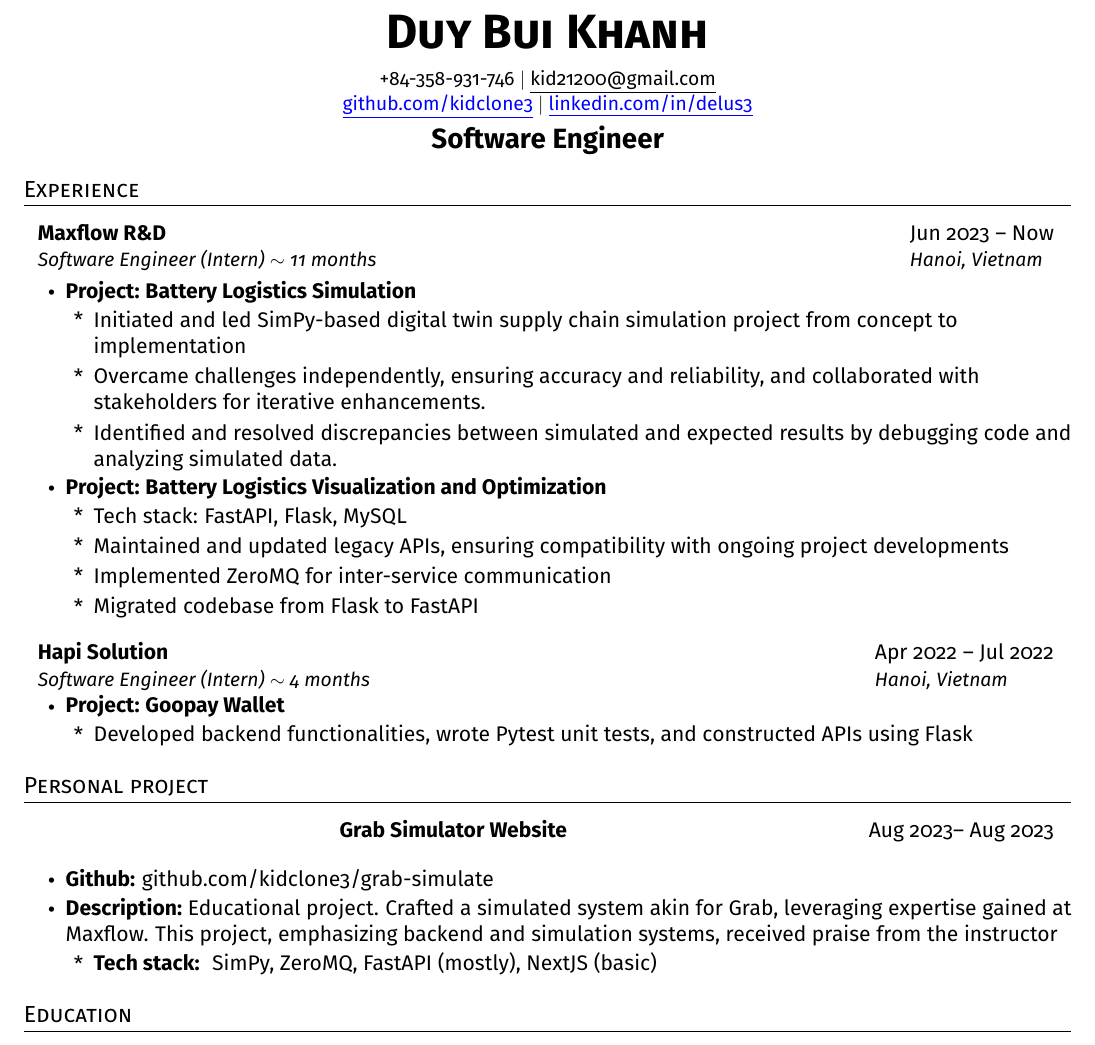
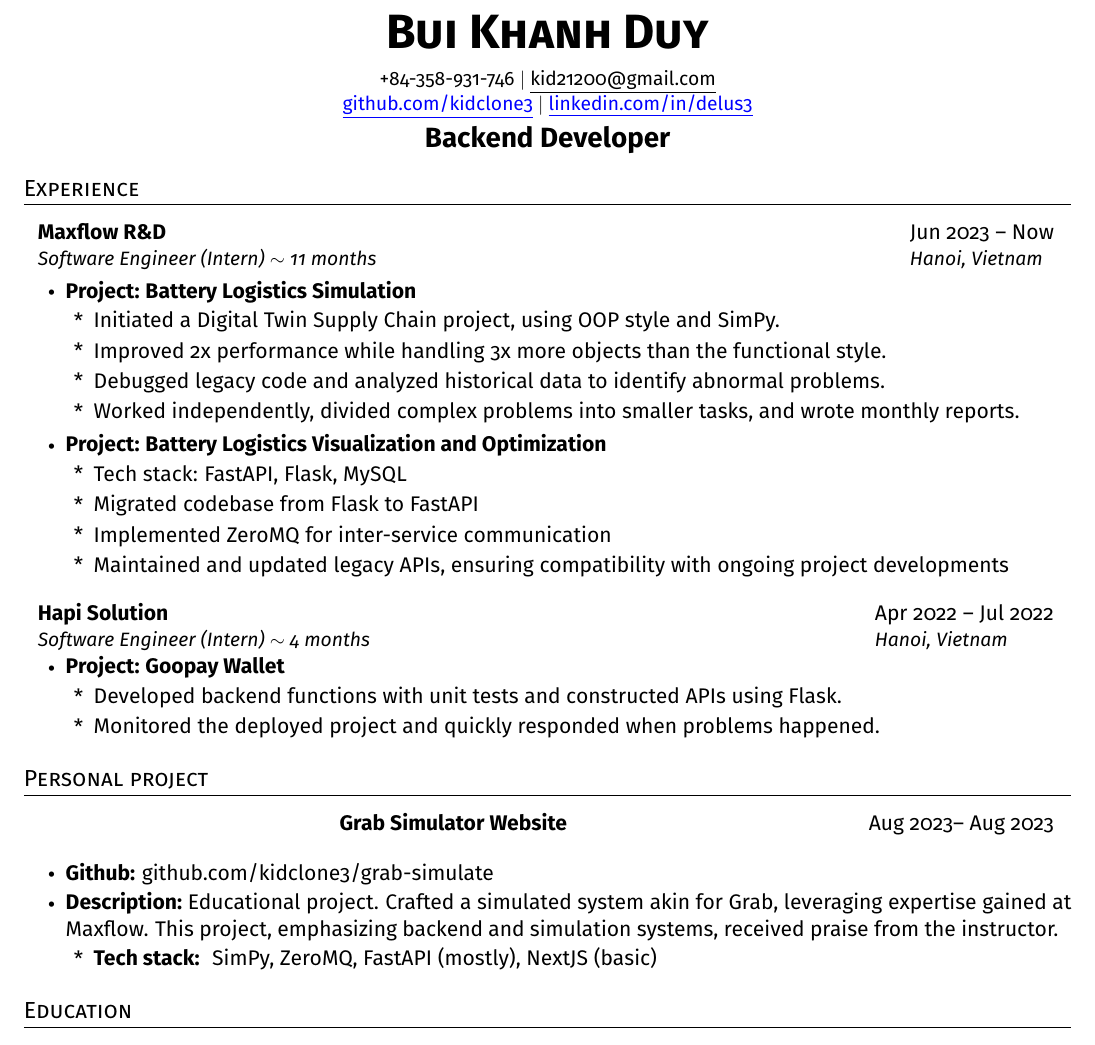
Before and after one commit to kidclone3/resume, a LaTeX CV (CV_Bui_Khanh_Duy_en.tex): part of the page, cut so that both start at the same text. Compiled offline with pdfLaTeX.

Commit message:
update cv

```diff
--- a/CV_Bui_Khanh_Duy_en.tex
+++ b/CV_Bui_Khanh_Duy_en.tex
@@ -116,11 +117,11 @@
 
 
 \begin{center}
-    \textbf{\Huge \scshape Duy Bui Khanh} \\ \vspace{7pt}
+    \textbf{\Huge \scshape Bui Khanh Duy} \\ \vspace{7pt}
     \small +84-358-931-746 $|$ \href{mailto:kid21200@gmail.com}{\underline{kid21200@gmail.com}}  \\
     \href{https://github.com/kidclone3}{\color{blue}\underline{github.com/kidclone3}} $|$ \href{https://www.linkedin.com/in/delus3}{\color{blue}\underline{linkedin.com/in/delus3}}
     \\\vspace{3pt}
-    \textbf{\Large Software Engineer}
+    \textbf{\Large Backend Developer}
 \end{center}
 
 
@@ -136,16 +137,19 @@
       \resumeItemListStart
         \resumeItem{\textbf{Project: Battery Logistics Simulation}}
           \resumeItemListStart
-            \resumeSubItem{Initiated and led SimPy-based digital twin supply chain simulation project from concept to implementation}
-            \resumeSubItem{Overcame challenges independently, ensuring accuracy and reliability, and collaborated with stakeholders for iterative enhancements.}
-            \resumeItem{Identified and resolved discrepancies between simulated and expected results by debugging code and analyzing simulated data.}
+            \resumeSubItem{Initiated a Digital Twin Supply Chain project, using OOP style and SimPy.}
+            \resumeSubItem{Improved 2x performance while handling 3x more objects than the functional style.}
+            \resumeSubItem{Debugged legacy code and analyzed historical data to identify abnormal problems.}
+            \resumeSubItem{Worked independently, divided complex problems into smaller tasks, and wrote monthly reports.}
           \resumeItemListEnd
         \resumeItem{\textbf{Project: Battery Logistics Visualization and Optimization} }
         \resumeItemListStart
-          \resumeSubItem{Tech stack: FastAPI, Flask, MySQL}
-          \resumeSubItem{Maintained and updated legacy APIs, ensuring compatibility with ongoing project developments}
-          \resumeSubItem{Implemented ZeroMQ for inter-service communication}
-          \resumeSubItem{Migrated codebase from Flask to FastAPI}
+            \resumeSubItem{Tech stack: FastAPI, Flask, MySQL}
+            \resumeSubItem{Migrated codebase from Flask to FastAPI}
+            \resumeSubItem{Implemented ZeroMQ for inter-service communication}
+            \resumeSubItem{Maintained and updated legacy APIs, ensuring compatibility with ongoing project developments}
+
+
         \resumeItemListEnd
 
         % \resumeItem{Job description/Award/Achievement 3}
@@ -157,7 +161,8 @@
       \resumeItemListStart
         \resumeItem{\textbf{Project: Goopay Wallet}}
         \resumeItemListStart
-          \resumeSubItem{Developed backend functionalities, wrote Pytest unit tests, and constructed APIs using Flask}
+          \resumeSubItem{Developed backend functions with unit tests and constructed APIs using Flask.}
+          \resumeSubItem{Monitored the deployed project and quickly responded when problems happened.}
         \resumeItemListEnd
         % \resumeItem{Job description/Award/Achievement 3}
       \resumeItemListEnd
@@ -181,7 +186,7 @@
     {}{}
     \resumeItemListStart
       \resumeItem{\textbf{Github:} \href{https://github.com/kidclone3/grab-simulate}{github.com/kidclone3/grab-simulate}}
-      \resumeItem{\textbf{Description: }Educational project. Crafted a simulated system akin for Grab, leveraging expertise gained at Maxflow. This project, emphasizing backend and simulation systems, received praise from the instructor}
+      \resumeItem{\textbf{Description: }Educational project. Crafted a simulated system akin for Grab, leveraging expertise gained at Maxflow. This project, emphasizing backend and simulation systems, received praise from the instructor.}
       \resumeItemListStart
         \resumeSubItem{\textbf{Tech stack: } SimPy, ZeroMQ, FastAPI (mostly), NextJS (basic)}
       \resumeItemListEnd
```
Also changed, not shown: CV_Bui_Khanh_Duy_en.pdf, CV_Bui_Khanh_Duy_en.tex (1 more changed lines).
